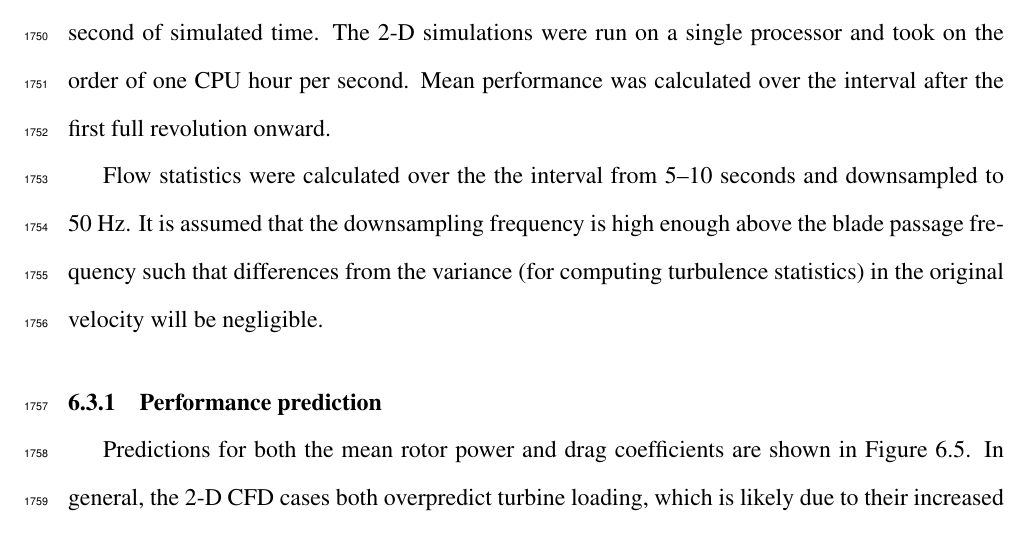
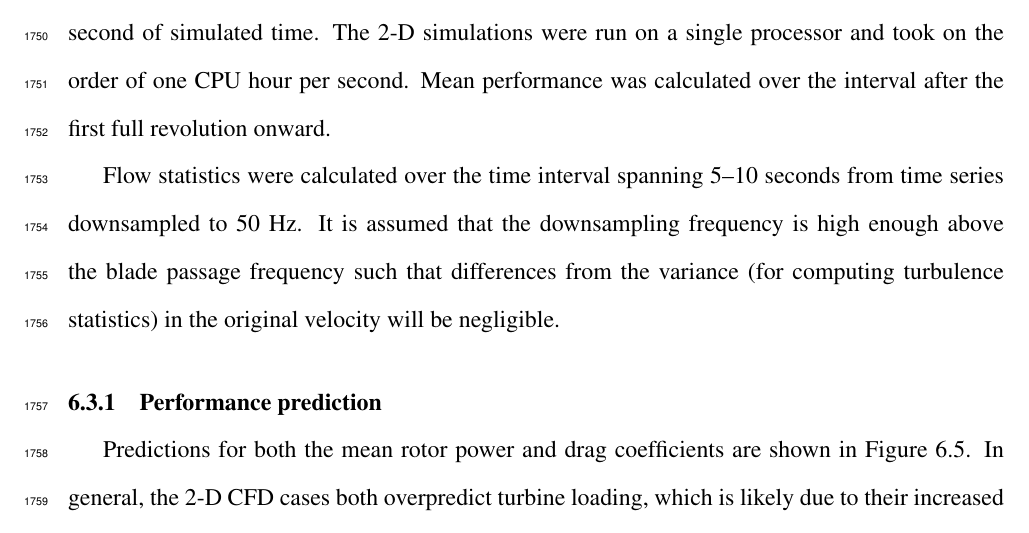
Before and after one commit to petebachant/PhD-thesis, a LaTeX thesis (thesis.tex, which reads chapters/blade-resolved-CFD.tex): part of page 87 of 130, cut so that both start at the same text. Compiled offline with pdfLaTeX.

Commit message:
Clarify downsampling

```diff
--- a/chapters/blade-resolved-CFD.tex
+++ b/chapters/blade-resolved-CFD.tex
@@ -285,11 +285,11 @@ simulations were run on a single processor and took on the order of one CPU hour
 per second. Mean performance was calculated over the interval after the first
 full revolution onward.
 
-Flow statistics were calculated over the the interval from $5$--$10$ seconds and
-downsampled to 50 Hz. It is assumed that the downsampling frequency is high
-enough above the blade passage frequency such that differences from the variance
-(for computing turbulence statistics) in the original velocity will be
-negligible.
+Flow statistics were calculated over the time interval spanning $5$--$10$
+seconds from time series downsampled to 50 Hz. It is assumed that the
+downsampling frequency is high enough above the blade passage frequency such
+that differences from the variance (for computing turbulence statistics) in the
+original velocity will be negligible.
 
 
 \subsection{Performance prediction}
```
